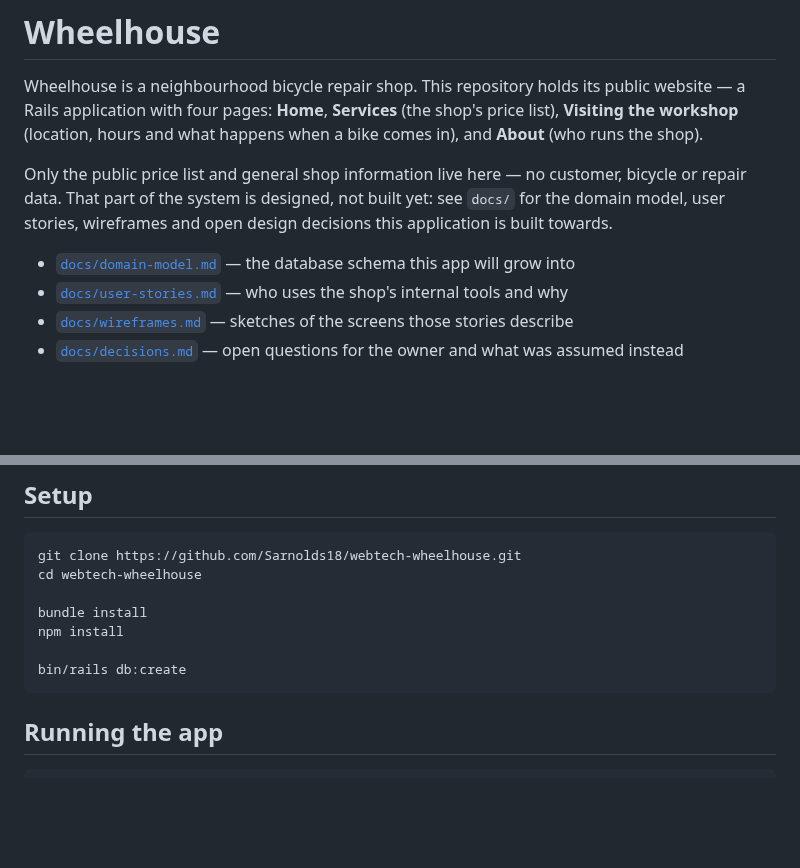
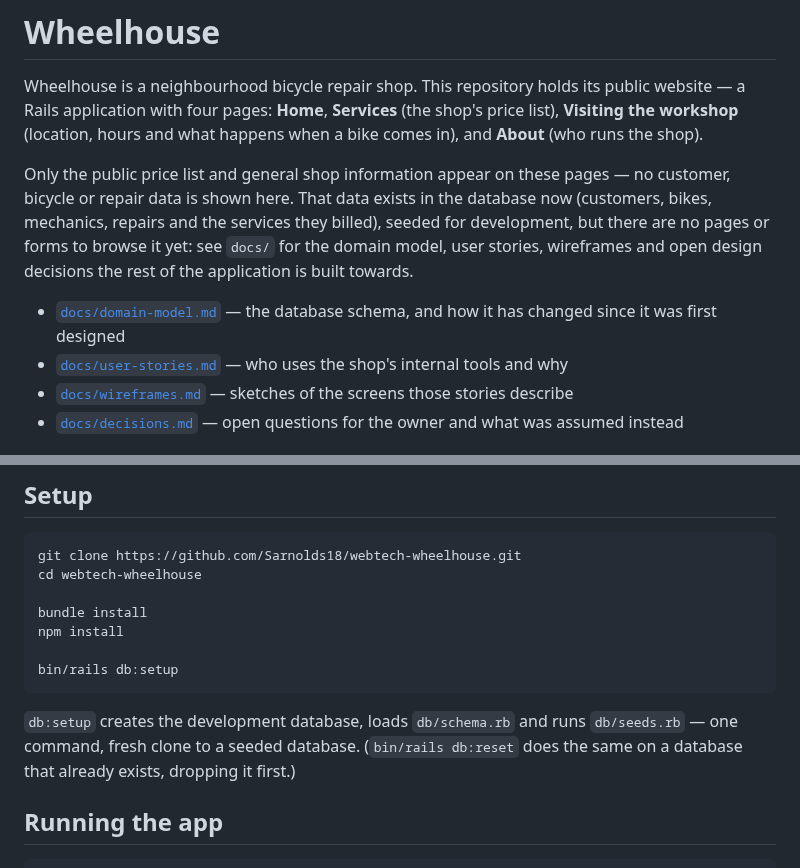
Before and after one commit to Sarnolds18/webtech-wheelhouse, a Markdown page: README.md, 2 parts joined by grey strips. Drawn GitHub-style; blank space fills up the shorter version.

Commit message:
LAB 05 seeds, domain model and README

````diff
--- a/README.md
+++ b/README.md
@@ -4,11 +4,14 @@ Wheelhouse is a neighbourhood bicycle repair shop. This repository holds its pub
 application with four pages: **Home**, **Services** (the shop's price list), **Visiting the workshop**
 (location, hours and what happens when a bike comes in), and **About** (who runs the shop).
 
-Only the public price list and general shop information live here — no customer, bicycle or repair data.
-That part of the system is designed, not built yet: see `docs/` for the domain model, user stories,
-wireframes and open design decisions this application is built towards.
+Only the public price list and general shop information appear on these pages — no customer, bicycle or
+repair data is shown here. That data exists in the database now (customers, bikes, mechanics, repairs and
+the services they billed), seeded for development, but there are no pages or forms to browse it yet: see
+`docs/` for the domain model, user stories, wireframes and open design decisions the rest of the
+application is built towards.
 
-- [`docs/domain-model.md`](docs/domain-model.md) — the database schema this app will grow into
+- [`docs/domain-model.md`](docs/domain-model.md) — the database schema, and how it has changed since it
+  was first designed
 - [`docs/user-stories.md`](docs/user-stories.md) — who uses the shop's internal tools and why
 - [`docs/wireframes.md`](docs/wireframes.md) — sketches of the screens those stories describe
 - [`docs/decisions.md`](docs/decisions.md) — open questions for the owner and what was assumed instead
@@ -28,8 +31,12 @@ cd webtech-wheelhouse
 bundle install
 npm install
 
-bin/rails db:create
+bin/rails db:setup
 ```
+
+`db:setup` creates the development database, loads `db/schema.rb` and runs `db/seeds.rb` — one command,
+fresh clone to a seeded database. (`bin/rails db:reset` does the same on a database that already exists,
+dropping it first.)
 
 ## Running the app
 
````
Also changed, not shown: docs/domain-model.md (+55 -13 lines), docs/images/domain-model.png, 2 other files.
